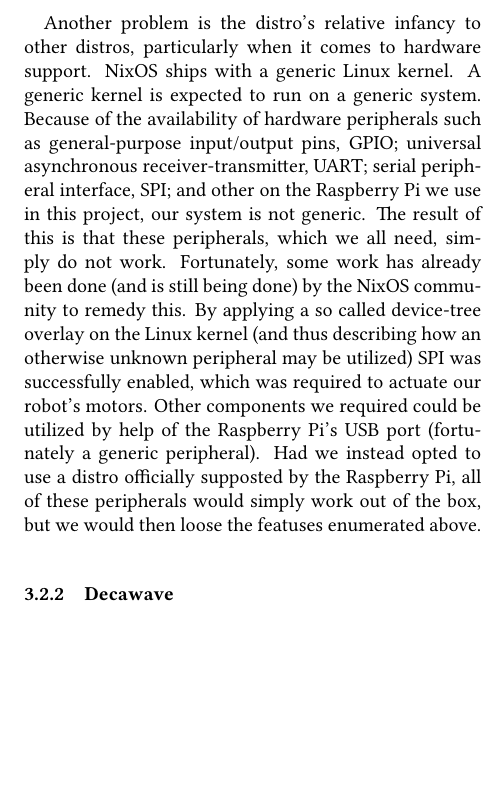
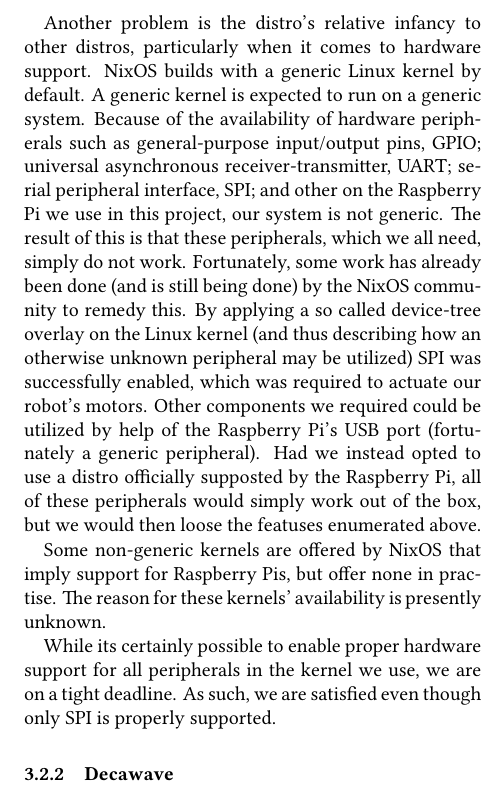
Before and after one commit to tmplt/ed7039e, a LaTeX document (report/master.tex, which reads report/sections/implementation.tex): part of one column of page 5 of 8, cut so that both start at the same text, the shorter picture padded with empty space. Compiled offline with XeLaTeX.

Commit message:
report: add some more NixOS notes

```diff
--- a/report/sections/implementation.tex
+++ b/report/sections/implementation.tex
@@ -70,7 +70,7 @@ Unless a program is portably written, it must be patched before it can be used o
 
 % Hardware issues
 Another problem is the distro's relative infancy to other distros, particularly when it comes to hardware support.
-NixOS ships with a generic Linux kernel.
+NixOS builds with a generic Linux kernel by default.
 A generic kernel is expected to run on a generic system.
 Because of the availability of hardware peripherals such as general-purpose input/output pins, GPIO;
 universal asynchronous receiver-transmitter, UART;
@@ -81,6 +81,12 @@ By applying a so called device-tree overlay on the Linux kernel (and thus descri
 which was required to actuate our robot's motors.
 Other components we required could be utilized by help of the Raspberry Pi's USB port (fortunately a generic peripheral).
 Had we instead opted to use a distro officially supposted by the Raspberry Pi, all of these peripherals would simply work out of the box, but we would then loose the featuses enumerated above.
+
+Some non-generic kernels are offered by NixOS that imply support for Raspberry Pis, but offer none in practise.
+The reason for these kernels' availability is presently unknown.
+
+While its certainly possible to enable proper hardware support for all peripherals in the kernel we use, we are on a tight deadline.
+As such, we are satisfied even though only SPI is properly supported.
 
 % TODO: what problems does NixOS cause?
 % * We cannot use vscode-remote
```
